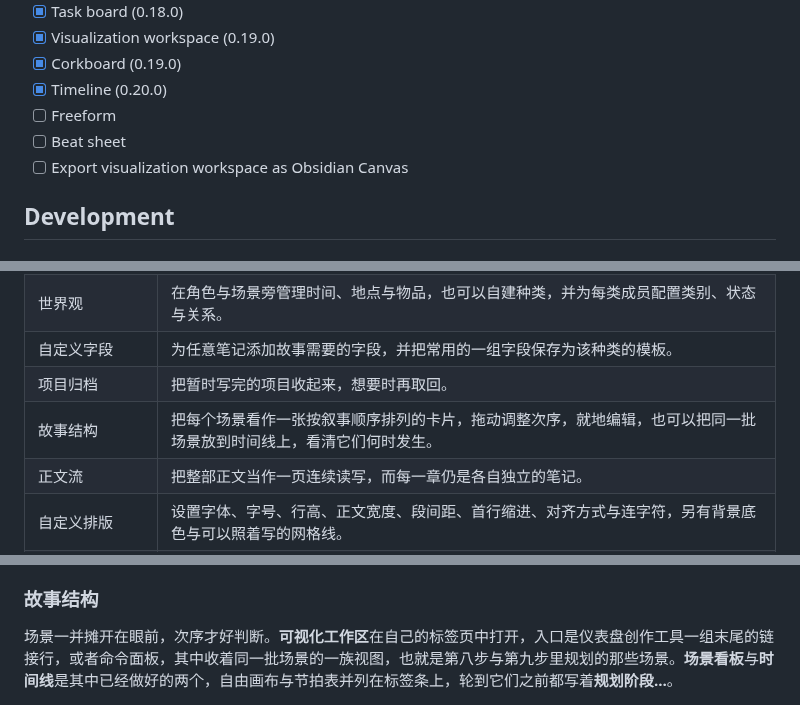
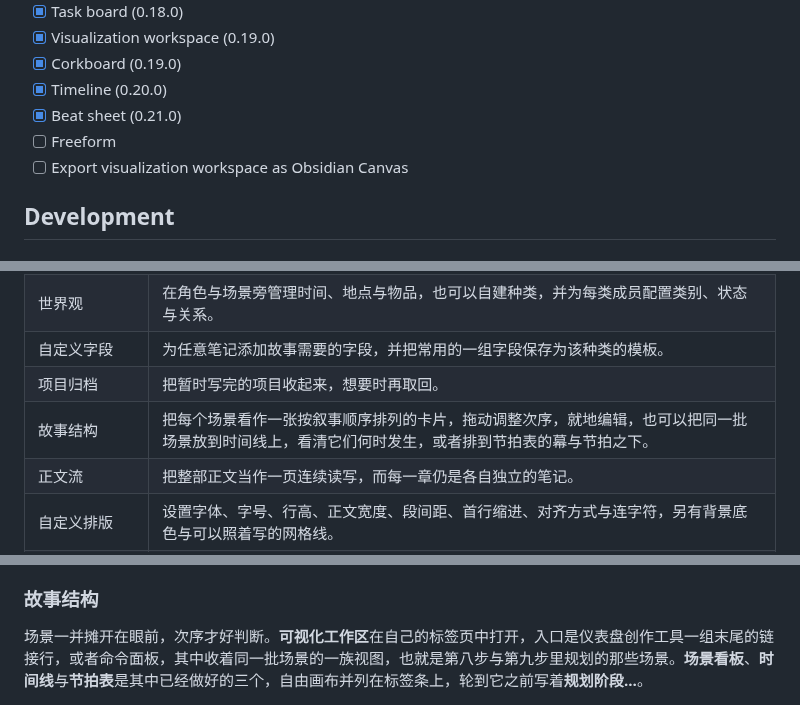
Before and after one commit to ZzPoLariszZ/obsidian-snowflake-method, a Markdown page: README.md, 3 parts joined by grey strips. Rendered like a GitHub page.

```diff
--- a/README.md
+++ b/README.md
@@ -527,8 +534,8 @@ These HTML comments are structural markers rather than story content. Boundary p
 - [x] Visualization workspace (0.19.0)
 - [x] Corkboard (0.19.0)
 - [x] Timeline (0.20.0)
+- [x] Beat sheet (0.21.0)
 - [ ] Freeform
-- [ ] Beat sheet
 - [ ] Export visualization workspace as Obsidian Canvas
 
 <a id="development"></a>
@@ -634,7 +641,7 @@ Randy Ingermanson 的雪花写作法得名于[科赫雪花](https://baike.baidu.
 | 世界观 | 在角色与场景旁管理时间、地点与物品，也可以自建种类，并为每类成员配置类别、状态与关系。 |
 | 自定义字段 | 为任意笔记添加故事需要的字段，并把常用的一组字段保存为该种类的模板。 |
 | 项目归档 | 把暂时写完的项目收起来，想要时再取回。 |
-| 故事结构 | 把每个场景看作一张按叙事顺序排列的卡片，拖动调整次序，就地编辑，也可以把同一批场景放到时间线上，看清它们何时发生。 |
+| 故事结构 | 把每个场景看作一张按叙事顺序排列的卡片，拖动调整次序，就地编辑，也可以把同一批场景放到时间线上，看清它们何时发生，或者排到节拍表的幕与节拍之下。 |
 | 正文流 | 把整部正文当作一页连续读写，而每一章仍是各自独立的笔记。 |
 | 自定义排版 | 设置字体、字号、行高、正文宽度、段间距、首行缩进、对齐方式与连字符，另有背景底色与可以照着写的网格线。 |
 | 打字机滚动 | 让正在写的一行保持在页面中部。 |
@@ -741,7 +748,7 @@ Randy Ingermanson 的雪花写作法得名于[科赫雪花](https://baike.baidu.
 
 ### 故事结构
 
-场景一并摊开在眼前，次序才好判断。**可视化工作区**在自己的标签页中打开，入口是仪表盘创作工具一组末尾的链接行，或者命令面板，其中收着同一批场景的一族视图，也就是第八步与第九步里规划的那些场景。**场景看板**与**时间线**是其中已经做好的两个，自由画布与节拍表并列在标签条上，轮到它们之前都写着**规划阶段…**。
+场景一并摊开在眼前，次序才好判断。**可视化工作区**在自己的标签页中打开，入口是仪表盘创作工具一组末尾的链接行，或者命令面板，其中收着同一批场景的一族视图，也就是第八步与第九步里规划的那些场景。**场景看板**、**时间线**与**节拍表**是其中已经做好的三个，自由画布并列在标签条上，轮到它之前写着**规划阶段…**。
 
 <p align="center"><a href="assets/screenshots/workspace_corkboard_cn.png"><img src="assets/screenshots/workspace_corkboard_cn.png" width="100%" alt="可视化工作区的场景看板标签页：五张按叙事顺序排列的场景卡片，各自带有编号、进度、冲突、关联正文与视点人物，其中一张处于聚焦状态并露出用于拖动的握柄，相邻卡片之间有插入场景的加号，上方一栏是搜索、显示、排序、筛选、刷新与添加场景" /></a></p>
 
```
Also changed, not shown: other parts of README.md (+21 -7 lines), assets/screenshots/workspace_beat_sheet_cn.png (added), assets/screenshots/workspace_beat_sheet_en.png (added).
